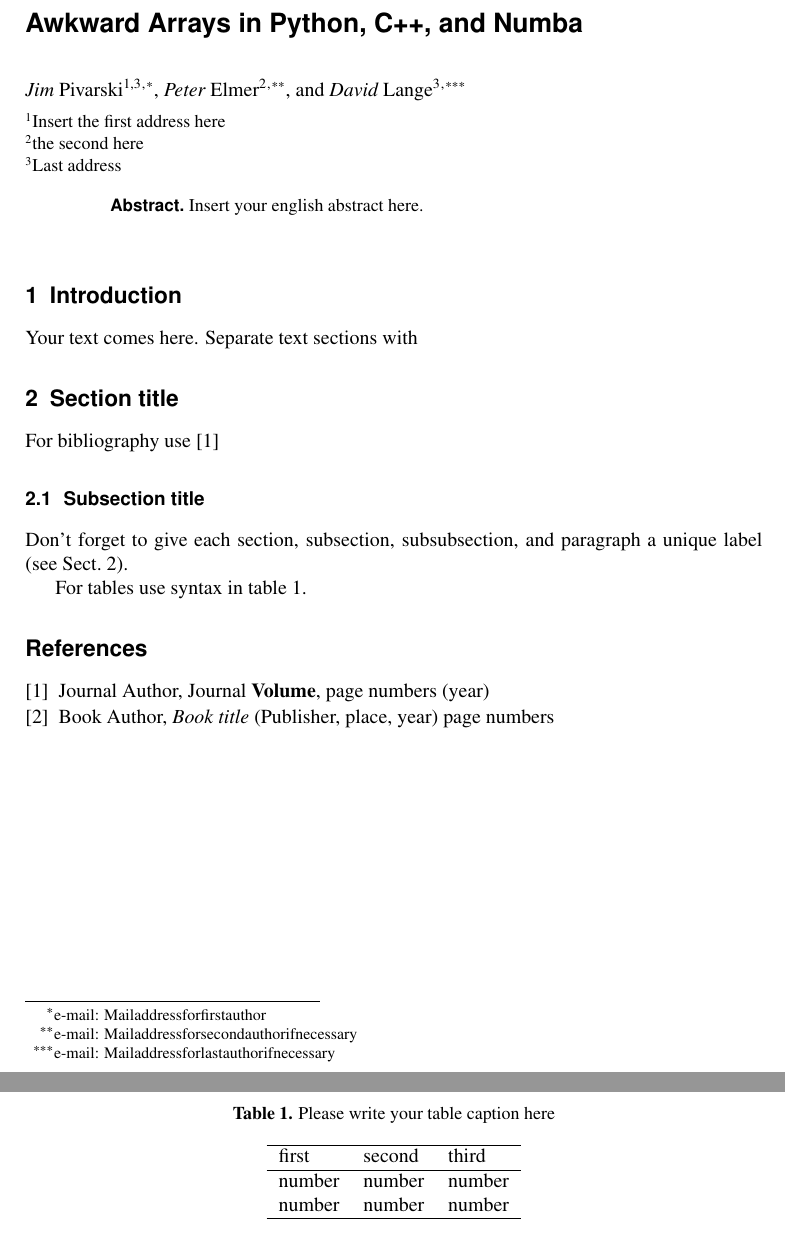
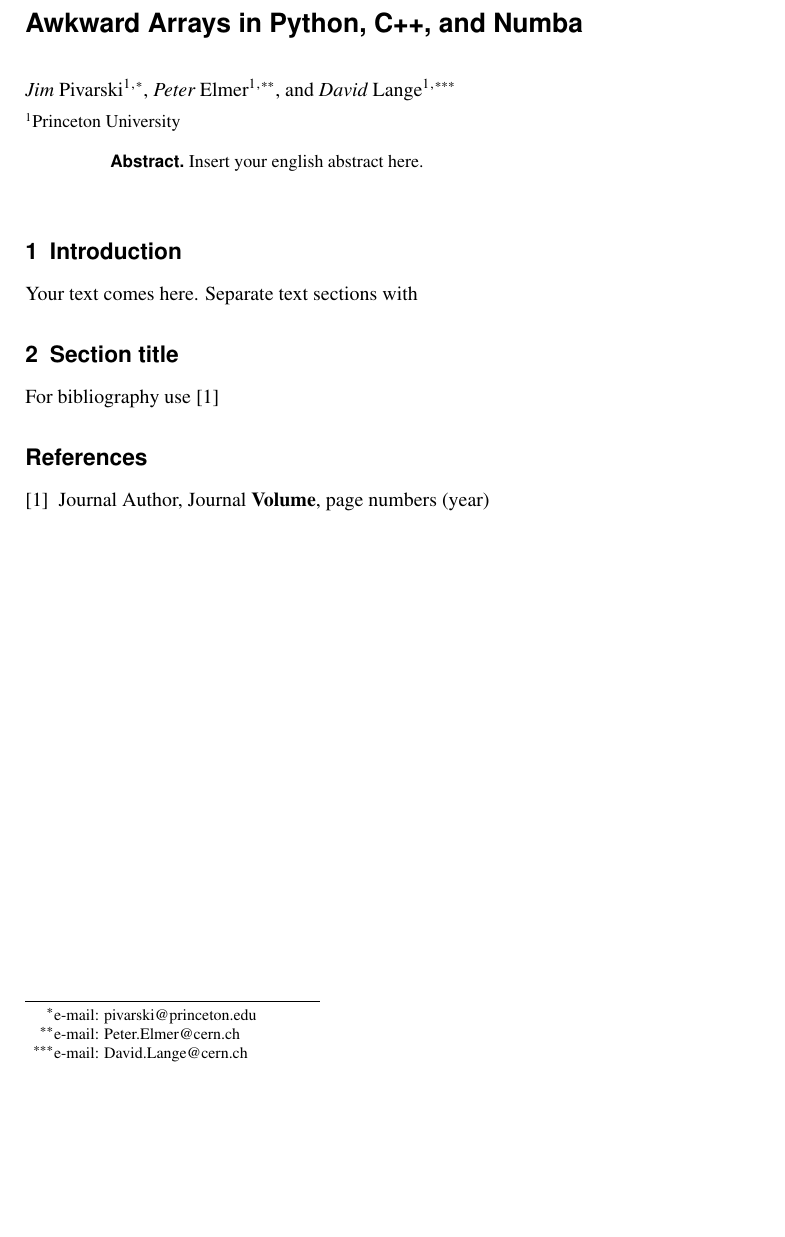
Before and after one commit to jpivarski-talks/2020-02-14-chep2019-proceedings, a LaTeX document (main.tex): two parts of pages 1 and 2 of 2 before the commit and part of the page after it, the two joined at a grey line, cut so that both start at the same text, the shorter picture padded with empty space. Compiled offline with pdfLaTeX.

Commit message:
Formatting.

```diff
--- a/main.tex
+++ b/main.tex
@@ -6,17 +6,12 @@
 \begin{document}
 \title{Awkward Arrays in Python, C++, and Numba}
 
-\author{\firstname{Jim} \lastname{Pivarski}\inst{1,3}\fnsep\thanks{\email{Mail address for first author}} \and
-        \firstname{Peter} \lastname{Elmer}\inst{2}\fnsep\thanks{\email{Mail address for second author if necessary}} \and
-        \firstname{David} \lastname{Lange}\inst{3}\fnsep\thanks{\email{Mail address for last author if necessary}}
-}
+\author{%
+\firstname{Jim} \lastname{Pivarski}\inst{1}\fnsep\thanks{\email{pivarski@princeton.edu}} \and
+\firstname{Peter} \lastname{Elmer}\inst{1}\fnsep\thanks{\email{Peter.Elmer@cern.ch}} \and
+\firstname{David} \lastname{Lange}\inst{1}\fnsep\thanks{\email{David.Lange@cern.ch}}}
 
-\institute{Insert the first address here
-\and
-           the second here
-\and
-           Last address
-          }
+\institute{Princeton University}
 
 \abstract{%
   Insert your english abstract here.
@@ -32,43 +27,14 @@
 \label{sec-1}
 For bibliography use \cite{RefJ}
 
-\subsection{Subsection title}
-\label{sec-2}
-Don't forget to give each section, subsection, subsubsection, and
-paragraph a unique label (see Sect.~\ref{sec-1}).
-
-For tables use syntax in table~\ref{tab-1}.
-\begin{table}
-\centering
-\caption{Please write your table caption here}
-\label{tab-1}
-
-\begin{tabular}{lll}
-\hline
-first & second & third  \\\hline
-number & number & number \\
-number & number & number \\\hline
-\end{tabular}
-
-\vspace*{5cm}
-\end{table}
-
 % BibTeX or Biber users please use (the style is already called in the class, ensure that the "woc.bst" style is in your local directory)
 % \bibliography{name or your bibliography database}
 %
 % Non-BibTeX users please use
-%
 \begin{thebibliography}{}
-%
 % and use \bibitem to create references.
-%
 \bibitem{RefJ}
-% Format for Journal Reference
 Journal Author, Journal \textbf{Volume}, page numbers (year)
-% Format for books
-\bibitem{RefB}
-Book Author, \textit{Book title} (Publisher, place, year) page numbers
-% etc
 \end{thebibliography}
 
 \end{document}
```
